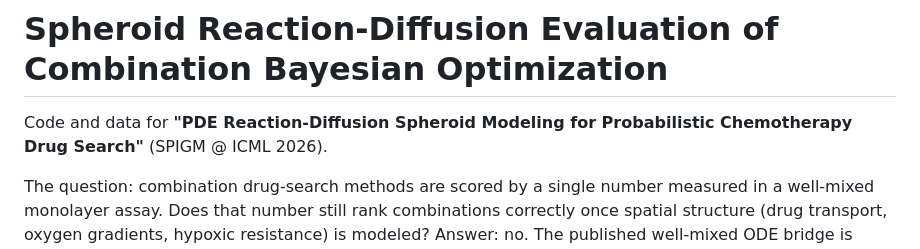
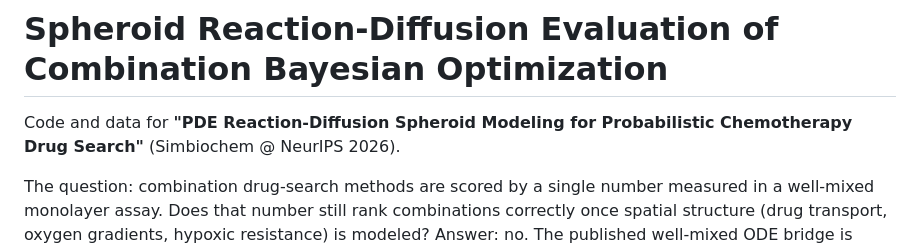
Before and after one commit to ishangonehal-png/spheroid-pde-combination-search, a Markdown page: README.md, the part around the change. Rendered like a GitHub page.

Commit message:
Correct venue: Simbiochem @ NeurIPS 2026 (was SPIGM @ ICML)

```diff
--- a/README.md
+++ b/README.md
@@ -1,7 +1,7 @@
 # Spheroid Reaction-Diffusion Evaluation of Combination Bayesian Optimization
 
 Code and data for **"PDE Reaction-Diffusion Spheroid Modeling for Probabilistic
-Chemotherapy Drug Search"** (SPIGM @ ICML 2026).
+Chemotherapy Drug Search"** (Simbiochem @ NeurIPS 2026).
 
 The question: combination drug-search methods are scored by a single number
 measured in a well-mixed monolayer assay. Does that number still rank
```
